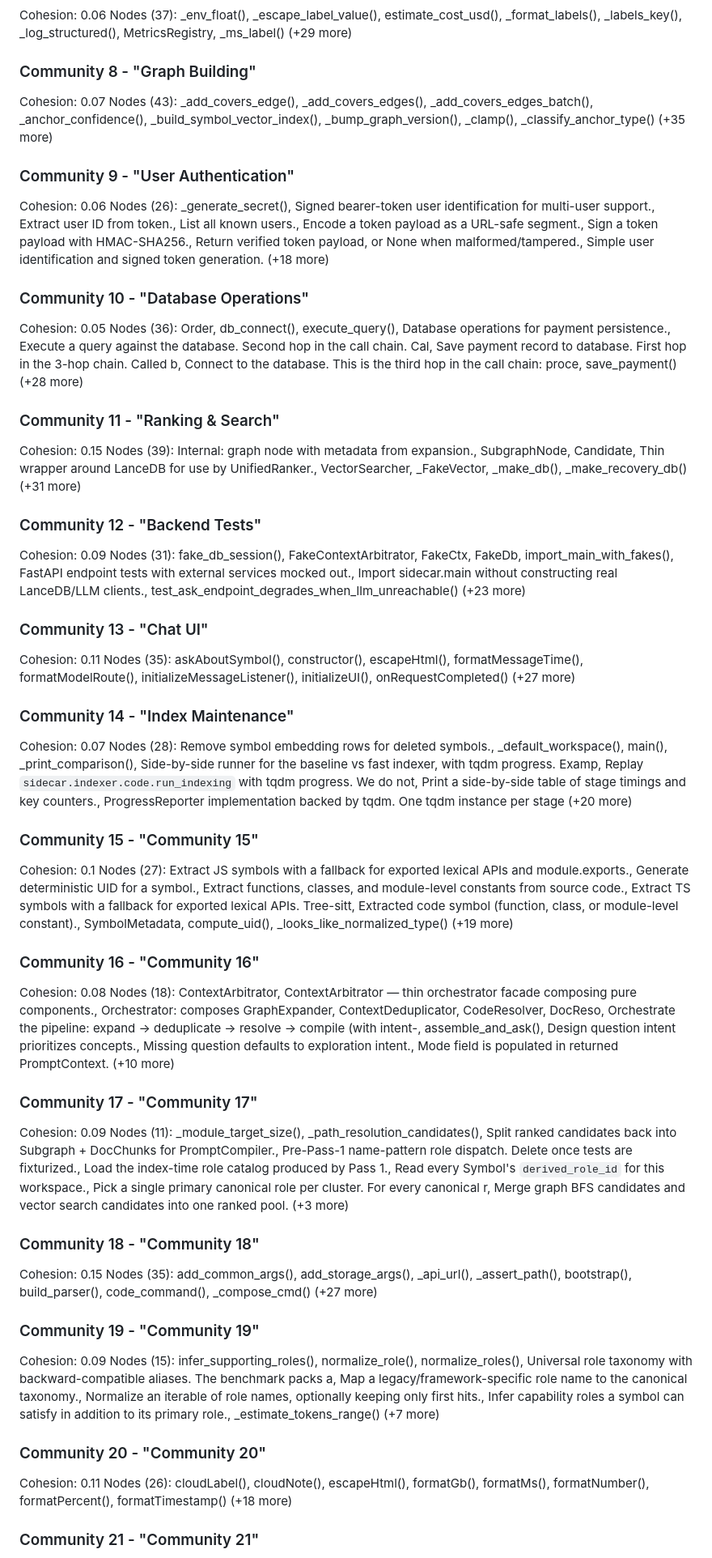
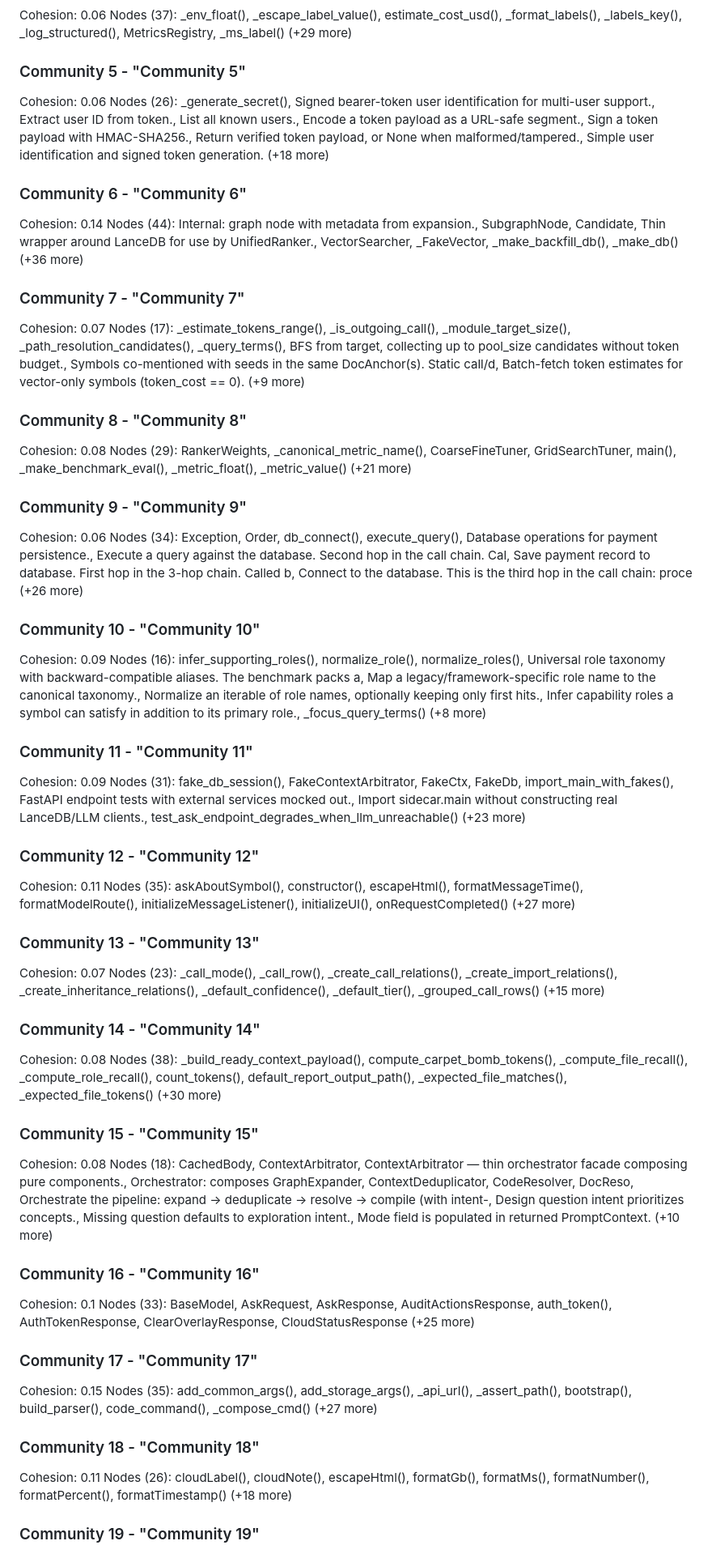
Before and after one commit to idxoid/surgical_context, a Markdown page: graphify-out/GRAPH_REPORT.md, the part around one of its changes. Shown at 81% size. GitHub-like rendering.

```diff
--- a/graphify-out/GRAPH_REPORT.md
+++ b/graphify-out/GRAPH_REPORT.md
@@ -276,57 +288,61 @@ Nodes (52): BaseModel, DocResolver, Semantic search returning top-k doc chunks.,
 Cohesion: 0.06
 Nodes (37): _env_float(), _escape_label_value(), estimate_cost_usd(), _format_labels(), _labels_key(), _log_structured(), MetricsRegistry, _ms_label() (+29 more)
 
-### Community 8 - "Graph Building"
-Cohesion: 0.07
-Nodes (43): _add_covers_edge(), _add_covers_edges(), _add_covers_edges_batch(), _anchor_confidence(), _build_symbol_vector_index(), _bump_graph_version(), _clamp(), _classify_anchor_type() (+35 more)
-
-### Community 9 - "User Authentication"
+### Community 5 - "Community 5"
 Cohesion: 0.06
 Nodes (26): _generate_secret(), Signed bearer-token user identification for multi-user support., Extract user ID from token., List all known users., Encode a token payload as a URL-safe segment., Sign a token payload with HMAC-SHA256., Return verified token payload, or None when malformed/tampered., Simple user identification and signed token generation. (+18 more)
 
-### Community 10 - "Database Operations"
-Cohesion: 0.05
-Nodes (36): Order, db_connect(), execute_query(), Database operations for payment persistence., Execute a query against the database.      Second hop in the call chain.     Cal, Save payment record to database.      First hop in the 3-hop chain.     Called b, Connect to the database.      This is the third hop in the call chain:     proce, save_payment() (+28 more)
+### Community 6 - "Community 6"
+Cohesion: 0.14
+Nodes (44): Internal: graph node with metadata from expansion., SubgraphNode, Candidate, Thin wrapper around LanceDB for use by UnifiedRanker., VectorSearcher, _FakeVector, _make_backfill_db(), _make_db() (+36 more)
 
-### Community 11 - "Ranking & Search"
-Cohesion: 0.15
-Nodes (39): Internal: graph node with metadata from expansion., SubgraphNode, Candidate, Thin wrapper around LanceDB for use by UnifiedRanker., VectorSearcher, _FakeVector, _make_db(), _make_recovery_db() (+31 more)
+### Community 7 - "Community 7"
+Cohesion: 0.07
+Nodes (17): _estimate_tokens_range(), _is_outgoing_call(), _module_target_size(), _path_resolution_candidates(), _query_terms(), BFS from target, collecting up to pool_size candidates without token budget., Symbols co-mentioned with seeds in the same DocAnchor(s).          Static call/d, Batch-fetch token estimates for vector-only symbols (token_cost == 0). (+9 more)
 
-### Community 12 - "Backend Tests"
+### Community 8 - "Community 8"
+Cohesion: 0.08
+Nodes (29): RankerWeights, _canonical_metric_name(), CoarseFineTuner, GridSearchTuner, main(), _make_benchmark_eval(), _metric_float(), _metric_value() (+21 more)
+
+### Community 9 - "Community 9"
+Cohesion: 0.06
+Nodes (34): Exception, Order, db_connect(), execute_query(), Database operations for payment persistence., Execute a query against the database.      Second hop in the call chain.     Cal, Save payment record to database.      First hop in the 3-hop chain.     Called b, Connect to the database.      This is the third hop in the call chain:     proce (+26 more)
+
+### Community 10 - "Community 10"
+Cohesion: 0.09
+Nodes (16): infer_supporting_roles(), normalize_role(), normalize_roles(), Universal role taxonomy with backward-compatible aliases.  The benchmark packs a, Map a legacy/framework-specific role name to the canonical taxonomy., Normalize an iterable of role names, optionally keeping only first hits., Infer capability roles a symbol can satisfy in addition to its primary role., _focus_query_terms() (+8 more)
+
+### Community 11 - "Community 11"
 Cohesion: 0.09
 Nodes (31): fake_db_session(), FakeContextArbitrator, FakeCtx, FakeDb, import_main_with_fakes(), FastAPI endpoint tests with external services mocked out., Import sidecar.main without constructing real LanceDB/LLM clients., test_ask_endpoint_degrades_when_llm_unreachable() (+23 more)
 
-### Community 13 - "Chat UI"
+### Community 12 - "Community 12"
 Cohesion: 0.11
 Nodes (35): askAboutSymbol(), constructor(), escapeHtml(), formatMessageTime(), formatModelRoute(), initializeMessageListener(), initializeUI(), onRequestCompleted() (+27 more)
 
-### Community 14 - "Index Maintenance"
+### Community 13 - "Community 13"
 Cohesion: 0.07
-Nodes (28): Remove symbol embedding rows for deleted symbols., _default_workspace(), main(), _print_comparison(), Side-by-side runner for the baseline vs fast indexer, with tqdm progress.  Examp, Replay ``sidecar.indexer.code.run_indexing`` with tqdm progress.      We do not, Print a side-by-side table of stage timings and key counters., ProgressReporter implementation backed by tqdm.      One tqdm instance per stage (+20 more)
+Nodes (23): _call_mode(), _call_row(), _create_call_relations(), _create_import_relations(), _create_inheritance_relations(), _default_confidence(), _default_tier(), _grouped_call_rows() (+15 more)
+
+### Community 14 - "Community 14"
+Cohesion: 0.08
+Nodes (38): _build_ready_context_payload(), compute_carpet_bomb_tokens(), _compute_file_recall(), _compute_role_recall(), count_tokens(), default_report_output_path(), _expected_file_matches(), _expected_file_tokens() (+30 more)
 
 ### Community 15 - "Community 15"
-Cohesion: 0.1
-Nodes (27): Extract JS symbols with a fallback for exported lexical APIs and module.exports., Generate deterministic UID for a symbol., Extract functions, classes, and module-level constants from source code., Extract TS symbols with a fallback for exported lexical APIs.          Tree-sitt, Extracted code symbol (function, class, or module-level constant)., SymbolMetadata, compute_uid(), _looks_like_normalized_type() (+19 more)
+Cohesion: 0.08
+Nodes (18): CachedBody, ContextArbitrator, ContextArbitrator — thin orchestrator facade composing pure components., Orchestrator: composes GraphExpander, ContextDeduplicator, CodeResolver, DocReso, Orchestrate the pipeline: expand → deduplicate → resolve → compile (with intent-, Design question intent prioritizes concepts., Missing question defaults to exploration intent., Mode field is populated in returned PromptContext. (+10 more)
 
 ### Community 16 - "Community 16"
-Cohesion: 0.08
-Nodes (18): ContextArbitrator, ContextArbitrator — thin orchestrator facade composing pure components., Orchestrator: composes GraphExpander, ContextDeduplicator, CodeResolver, DocReso, Orchestrate the pipeline: expand → deduplicate → resolve → compile (with intent-, assemble_and_ask(), Design question intent prioritizes concepts., Missing question defaults to exploration intent., Mode field is populated in returned PromptContext. (+10 more)
+Cohesion: 0.1
+Nodes (33): BaseModel, AskRequest, AskResponse, AuditActionsResponse, auth_token(), AuthTokenResponse, ClearOverlayResponse, CloudStatusResponse (+25 more)
 
 ### Community 17 - "Community 17"
-Cohesion: 0.09
-Nodes (11): _module_target_size(), _path_resolution_candidates(), Split ranked candidates back into Subgraph + DocChunks for PromptCompiler., Pre-Pass-1 name-pattern role dispatch. Delete once tests are fixturized., Load the index-time role catalog produced by Pass 1., Read every Symbol's `derived_role_id` for this workspace., Pick a single primary canonical role per cluster.          For every canonical r, Merge graph BFS candidates and vector search candidates into one ranked pool. (+3 more)
-
-### Community 18 - "Community 18"
 Cohesion: 0.15
 Nodes (35): add_common_args(), add_storage_args(), _api_url(), _assert_path(), bootstrap(), build_parser(), code_command(), _compose_cmd() (+27 more)
 
-### Community 19 - "Community 19"
-Cohesion: 0.09
-Nodes (15): infer_supporting_roles(), normalize_role(), normalize_roles(), Universal role taxonomy with backward-compatible aliases.  The benchmark packs a, Map a legacy/framework-specific role name to the canonical taxonomy., Normalize an iterable of role names, optionally keeping only first hits., Infer capability roles a symbol can satisfy in addition to its primary role., _estimate_tokens_range() (+7 more)
-
-### Community 20 - "Community 20"
+### Community 18 - "Community 18"
 Cohesion: 0.11
 Nodes (26): cloudLabel(), cloudNote(), escapeHtml(), formatGb(), formatMs(), formatNumber(), formatPercent(), formatTimestamp() (+18 more)
 
-### Community 21 - "Community 21"
+### Community 19 - "Community 19"
 Cohesion: 0.1
```
Also changed, not shown: other parts of graphify-out/GRAPH_REPORT.md (+367 -283 lines).
